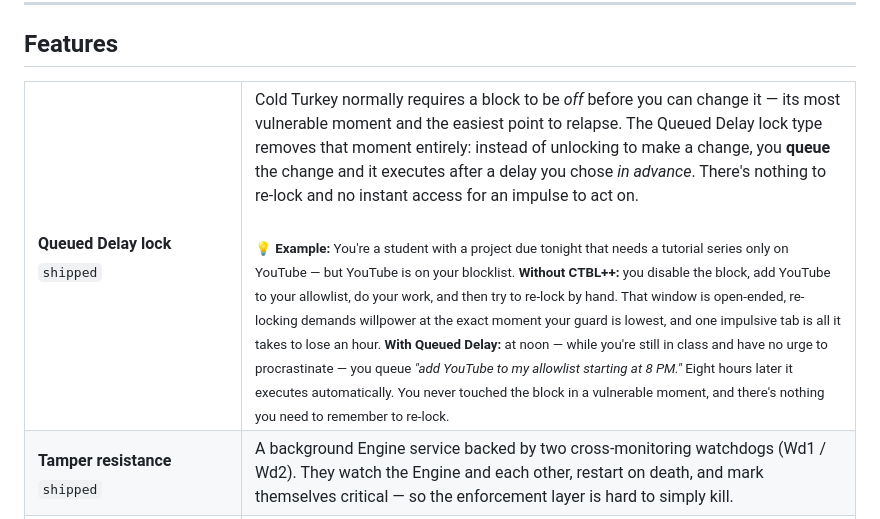
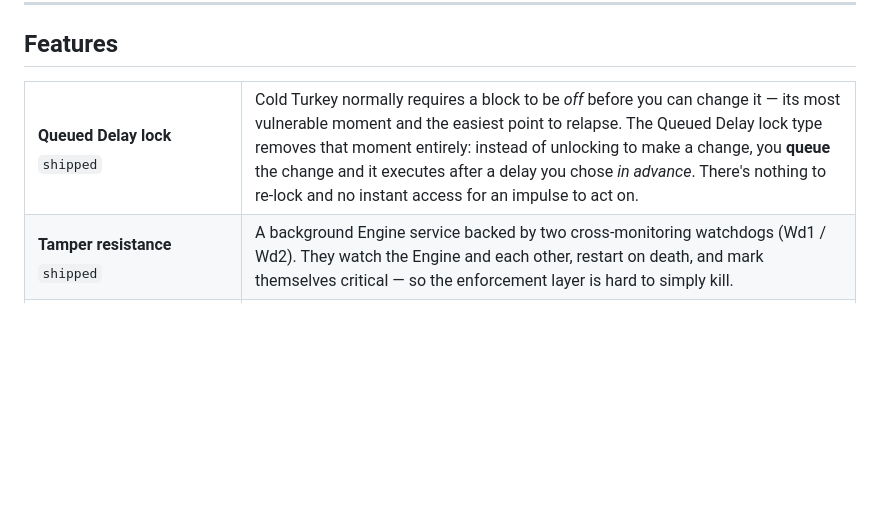
Before and after one commit to Detractless/CTBL-PLUS-PLUS, a Markdown page: README.md, the part around the change. Drawn GitHub-style; blank space fills up the shorter version.

Commit message:
Simplify Queued Delay lock description in README
Removed detailed example of the Queued Delay lock type to simplify the explanation.

```diff
--- a/README.md
+++ b/README.md
@@ -12,7 +12,7 @@ Cold Turkey is one of the best blocking tools out there — but there are featur
 <table>
 <tr>
   <td width="190"><b>Queued Delay lock</b><br><sub><code>shipped</code></sub></td>
-  <td>Cold Turkey normally requires a block to be <i>off</i> before you can change it — its most vulnerable moment and the easiest point to relapse. The Queued Delay lock type removes that moment entirely: instead of unlocking to make a change, you <b>queue</b> the change and it executes after a delay you chose <i>in advance</i>. There's nothing to re-lock and no instant access for an impulse to act on.<br><br><sub>💡 <b>Example:</b> You're a student with a project due tonight that needs a tutorial series only on YouTube — but YouTube is on your blocklist. <b>Without CTBL++:</b> you disable the block, add YouTube to your allowlist, do your work, and then try to re-lock by hand. That window is open-ended, re-locking demands willpower at the exact moment your guard is lowest, and one impulsive tab is all it takes to lose an hour. <b>With Queued Delay:</b> at noon — while you're still in class and have no urge to procrastinate — you queue <i>"add YouTube to my allowlist starting at 8 PM."</i> Eight hours later it executes automatically. You never touched the block in a vulnerable moment, and there's nothing you need to remember to re-lock.</sub></td>
+  <td>Cold Turkey normally requires a block to be <i>off</i> before you can change it — its most vulnerable moment and the easiest point to relapse. The Queued Delay lock type removes that moment entirely: instead of unlocking to make a change, you <b>queue</b> the change and it executes after a delay you chose <i>in advance</i>. There's nothing to re-lock and no instant access for an impulse to act on.</td>
 </tr>
 <tr>
   <td><b>Tamper resistance</b><br><sub><code>shipped</code></sub></td>
```
